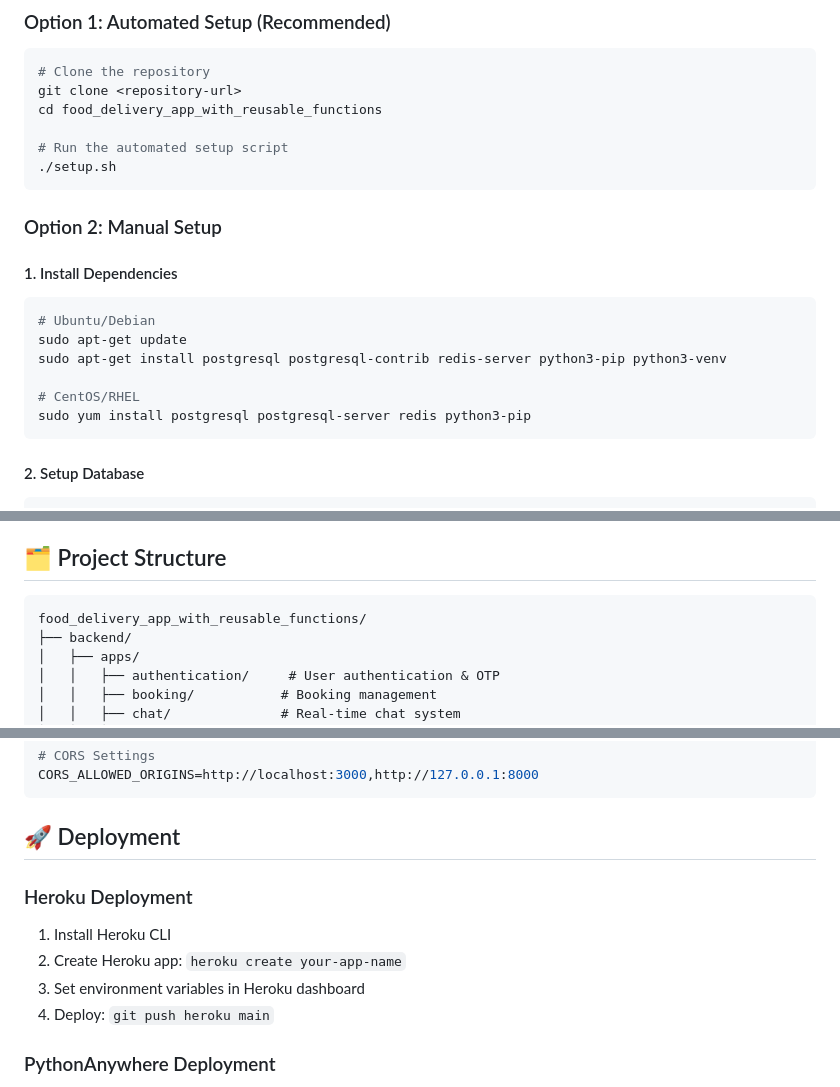
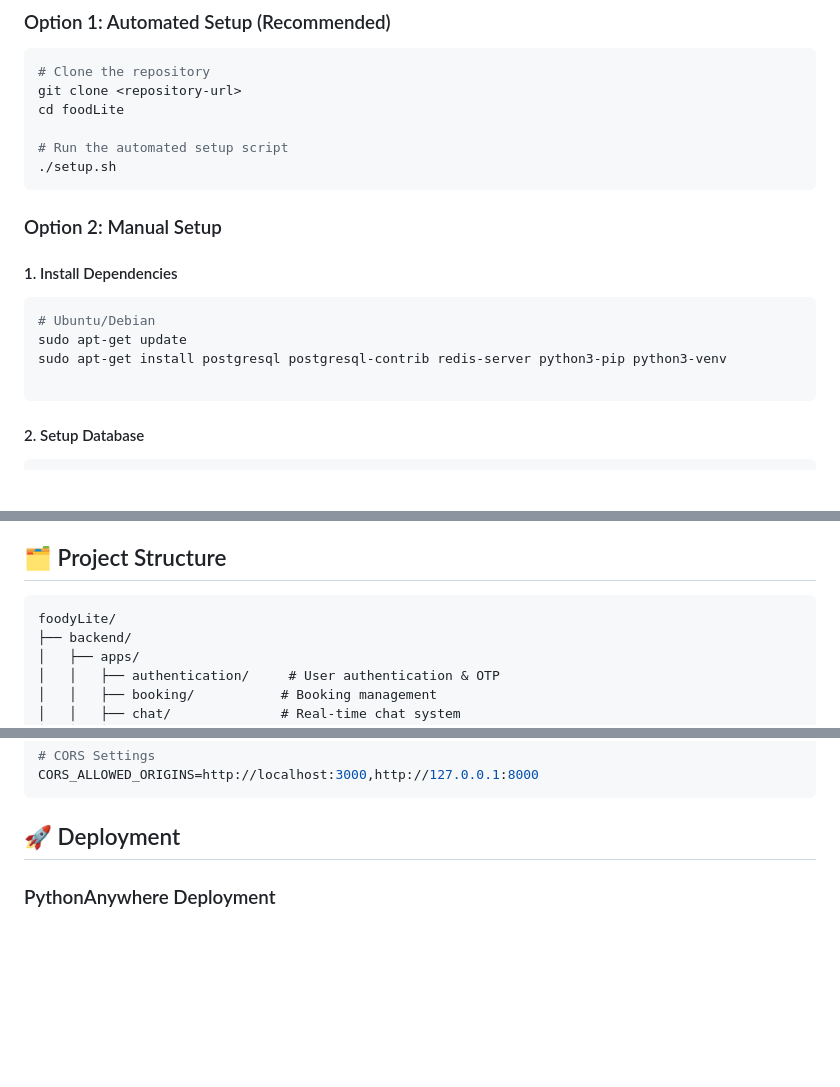
Before and after one commit to sim4477/foodyLite, a Markdown page: README.md, 3 parts joined by grey strips. GitHub-like rendering; blank space fills up the shorter version.

Commit message:
Rename repository and revise deployment steps
Updated repository name and modified deployment instructions.

````diff
--- a/README.md
+++ b/README.md
@@ -51,7 +51,7 @@ A Django-based food delivery application with real-time chat functionality, role
 ```bash
 # Clone the repository
 git clone <repository-url>
-cd food_delivery_app_with_reusable_functions
+cd foodLite
 
 # Run the automated setup script
 ./setup.sh
@@ -65,8 +65,6 @@ cd food_delivery_app_with_reusable_functions
 sudo apt-get update
 sudo apt-get install postgresql postgresql-contrib redis-server python3-pip python3-venv
 
-# CentOS/RHEL
-sudo yum install postgresql postgresql-server redis python3-pip
 ```
 
 #### 2. Setup Database
@@ -148,7 +146,7 @@ Use OTP **1234** for all test users:
 ## 🗂️ Project Structure
 
 ```
-food_delivery_app_with_reusable_functions/
+foodyLite/
 ├── backend/
 │   ├── apps/
 │   │   ├── authentication/     # User authentication & OTP
@@ -189,13 +187,6 @@ CORS_ALLOWED_ORIGINS=http://localhost:3000,http://127.0.0.1:8000
 ```
 
 ## 🚀 Deployment
-
-### Heroku Deployment
-1. Install Heroku CLI
-2. Create Heroku app: `heroku create your-app-name`
-3. Set environment variables in Heroku dashboard
-4. Deploy: `git push heroku main`
-
 ### PythonAnywhere Deployment
 1. Upload code to PythonAnywhere
 2. Create virtual environment and install requirements
````
